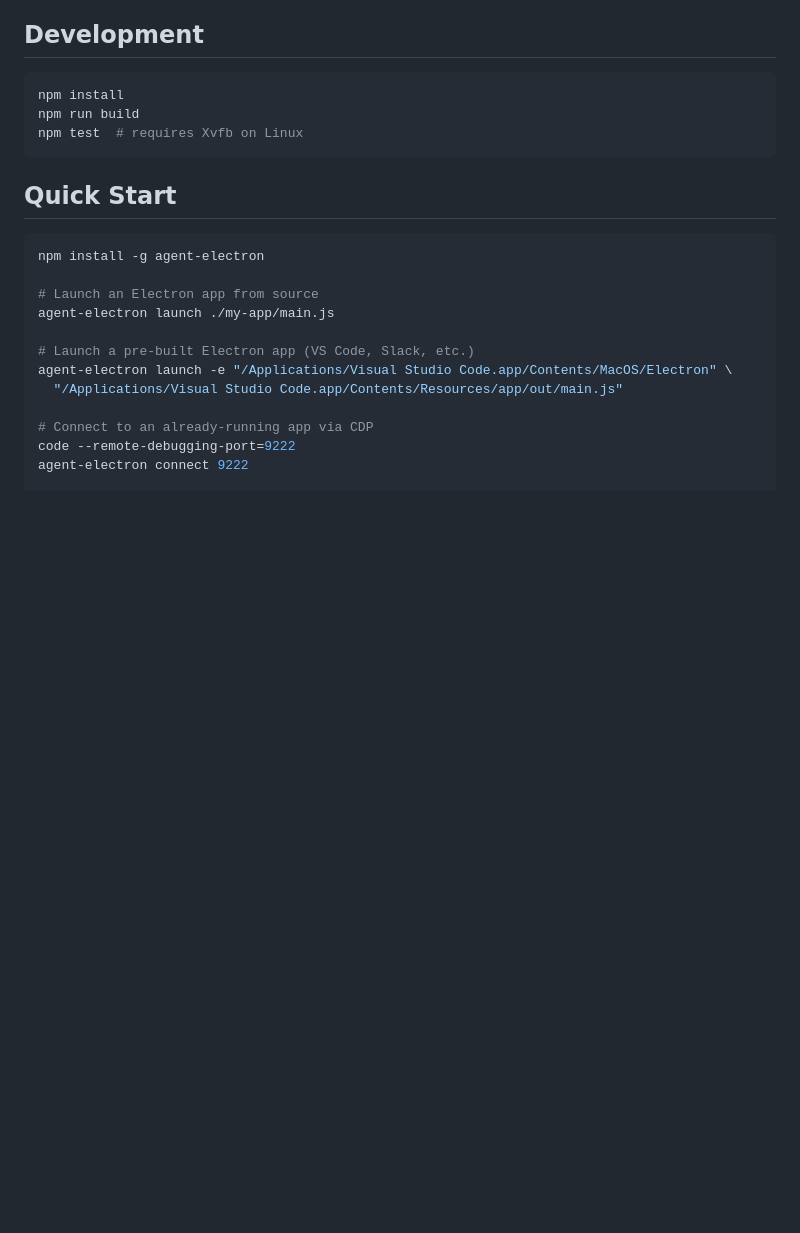
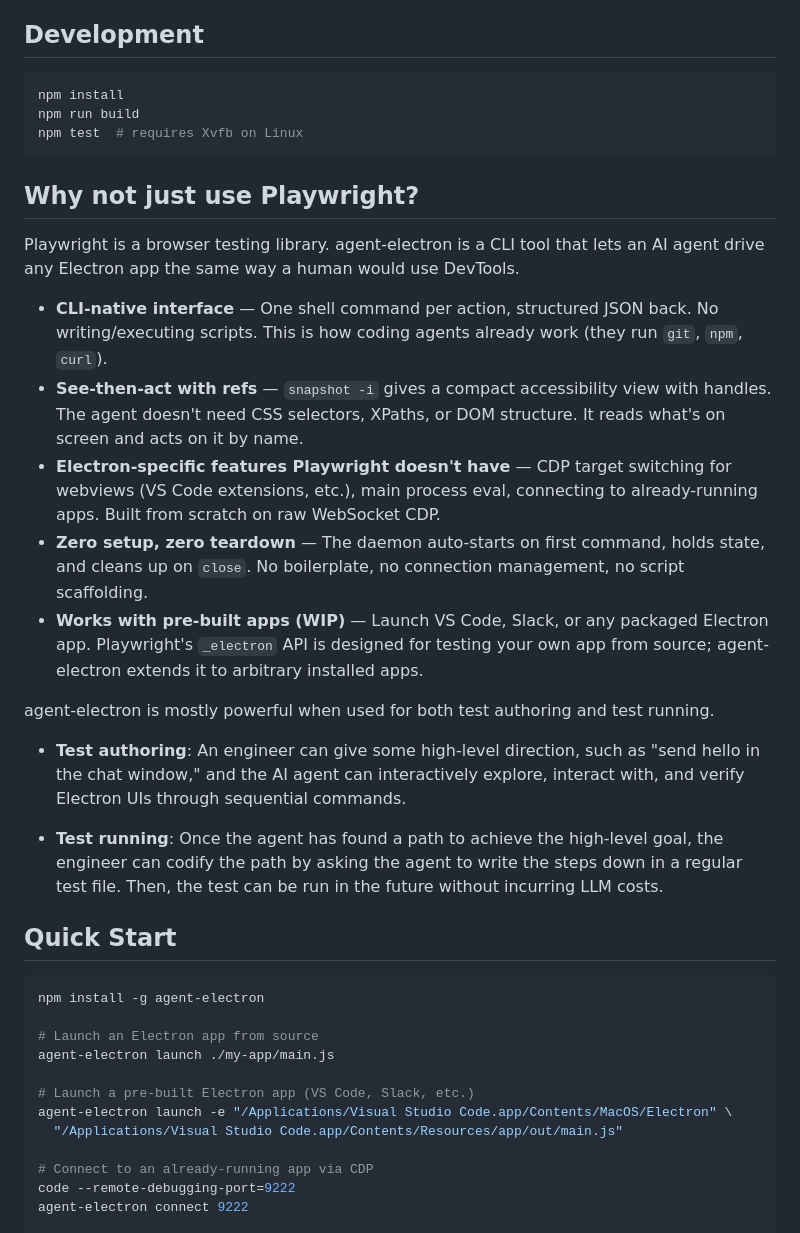
Before and after one commit to shaohua/agent-electron, a Markdown page: README.md, the part around the change. GitHub-like rendering; blank space fills up the shorter version.

Commit message:
Add elevator pitch

````diff
--- a/README.md
+++ b/README.md
@@ -9,6 +9,22 @@ npm install
 npm run build
 npm test  # requires Xvfb on Linux
 ```
+
+## Why not just use Playwright?
+
+Playwright is a browser testing library. agent-electron is a CLI tool that lets an AI agent drive any Electron app the same way a human would use DevTools.
+
+- **CLI-native interface** — One shell command per action, structured JSON back. No writing/executing scripts. This is how coding agents already work (they run `git`, `npm`, `curl`).
+- **See-then-act with refs** — `snapshot -i` gives a compact accessibility view with handles. The agent doesn't need CSS selectors, XPaths, or DOM structure. It reads what's on screen and acts on it by name.
+- **Electron-specific features Playwright doesn't have** — CDP target switching for webviews (VS Code extensions, etc.), main process eval, connecting to already-running apps. Built from scratch on raw WebSocket CDP.
+- **Zero setup, zero teardown** — The daemon auto-starts on first command, holds state, and cleans up on `close`. No boilerplate, no connection management, no script scaffolding.
+- **Works with pre-built apps (WIP)** — Launch VS Code, Slack, or any packaged Electron app. Playwright's `_electron` API is designed for testing your own app from source; agent-electron extends it to arbitrary installed apps.
+
+agent-electron is mostly powerful when used for both test authoring and test running.
+
+- **Test authoring**: An engineer can give some high-level direction, such as "send hello in the chat window," and the AI agent can interactively explore, interact with, and verify Electron UIs through sequential commands.
+
+- **Test running**: Once the agent has found a path to achieve the high-level goal, the engineer can codify the path by asking the agent to write the steps down in a regular test file. Then, the test can be run in the future without incurring LLM costs.
 
 ## Quick Start
 
````
